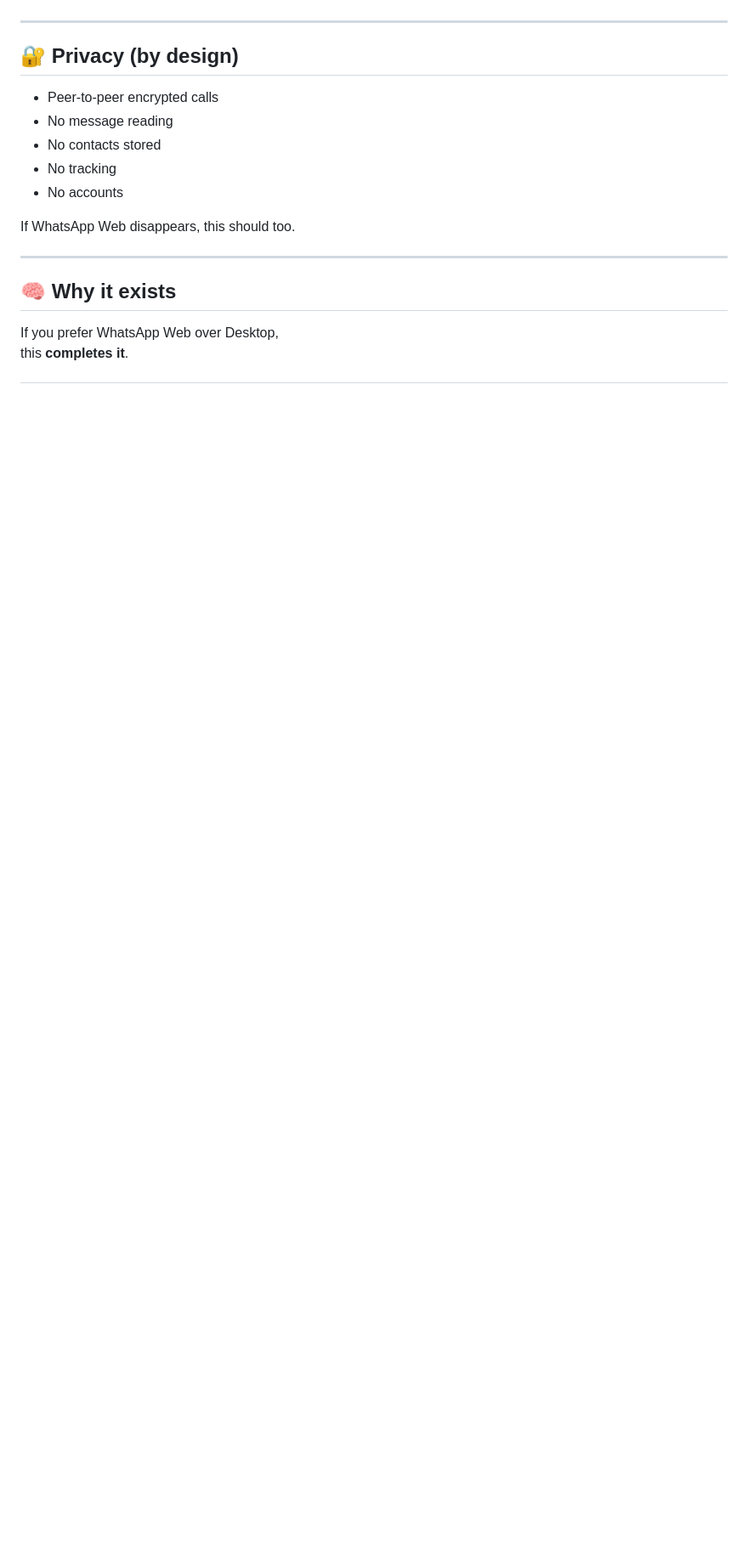
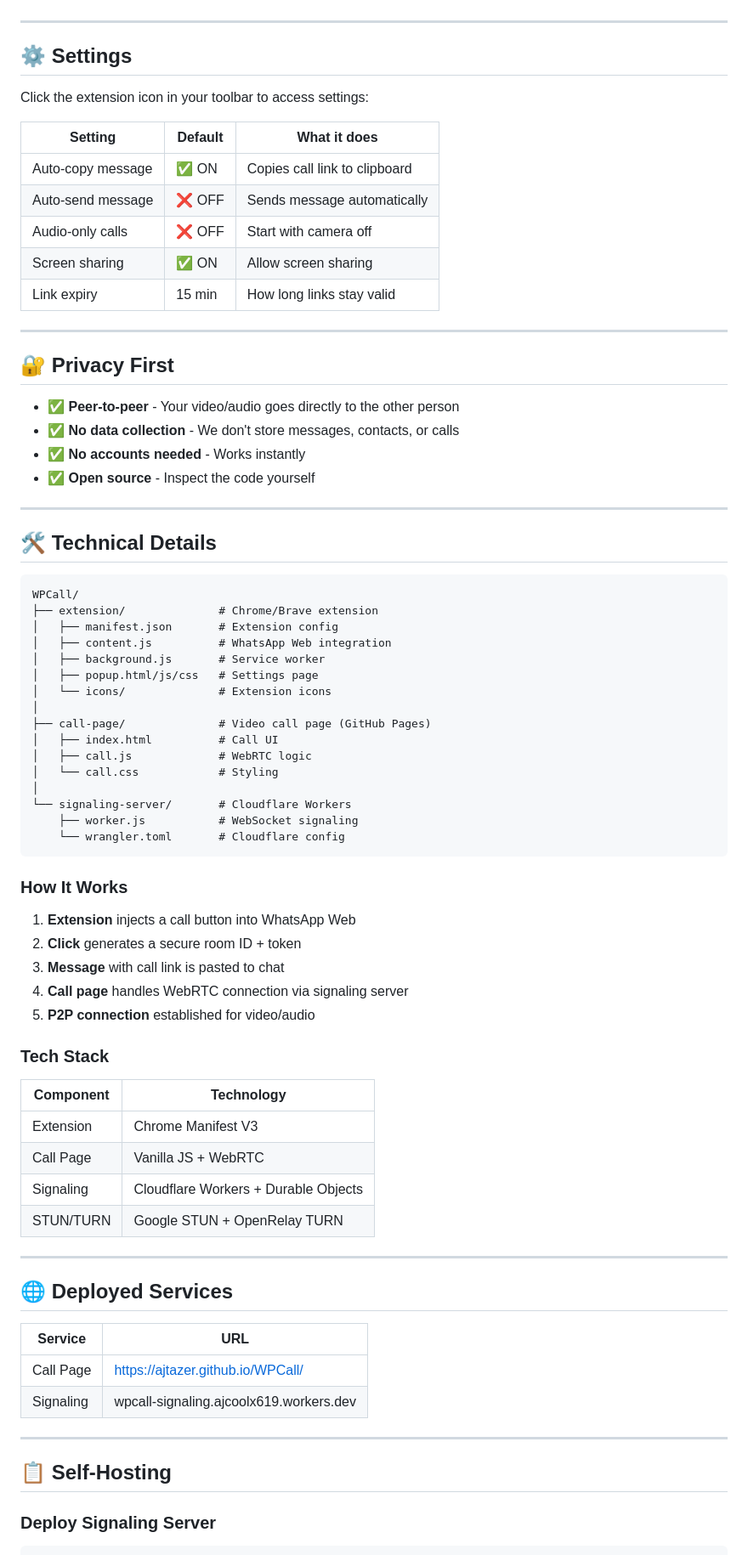
Before and after one commit to ajtazer/WPCall, a Markdown page: README.md, the part around the change printed below. Shown: that part at 85% size. Rendered like a GitHub page; blank space fills up the shorter version.

````diff
--- a/README.md
+++ b/README.md
@@ -45,19 +62,81 @@ That’s it.
 
 ---
 
-## 🔐 Privacy (by design)
+## ⚙️ Settings
 
-- Peer-to-peer encrypted calls
-- No message reading
-- No contacts stored
-- No tracking
-- No accounts
+Click the extension icon in your toolbar to access settings:
 
-If WhatsApp Web disappears, this should too.
+| Setting | Default | What it does |
+|---------|---------|--------------|
+| Auto-copy message | ✅ ON | Copies call link to clipboard |
+| Auto-send message | ❌ OFF | Sends message automatically |
+| Audio-only calls | ❌ OFF | Start with camera off |
+| Screen sharing | ✅ ON | Allow screen sharing |
+| Link expiry | 15 min | How long links stay valid |
+
+<!-- INSERT: Annotated screenshot of settings panel -->
 
 ---
 
-## 🧠 Why it exists
+## 🔐 Privacy First
 
-If you prefer WhatsApp Web over Desktop,
-this **completes it**.
+- ✅ **Peer-to-peer** - Your video/audio goes directly to the other person
+- ✅ **No data collection** - We don't store messages, contacts, or calls
+- ✅ **No accounts needed** - Works instantly
+- ✅ **Open source** - Inspect the code yourself
+
+---
+
+## 🛠️ Technical Details
+
+```
+WPCall/
+├── extension/              # Chrome/Brave extension
+│   ├── manifest.json       # Extension config
+│   ├── content.js          # WhatsApp Web integration
+│   ├── background.js       # Service worker
+│   ├── popup.html/js/css   # Settings page
+│   └── icons/              # Extension icons
+│
+├── call-page/              # Video call page (GitHub Pages)
+│   ├── index.html          # Call UI
+│   ├── call.js             # WebRTC logic
+│   └── call.css            # Styling
+│
+└── signaling-server/       # Cloudflare Workers
+    ├── worker.js           # WebSocket signaling
+    └── wrangler.toml       # Cloudflare config
+```
+
+### How It Works
+
+1. **Extension** injects a call button into WhatsApp Web
+2. **Click** generates a secure room ID + token
+3. **Message** with call link is pasted to chat
+4. **Call page** handles WebRTC connection via signaling server
+5. **P2P connection** established for video/audio
+
+### Tech Stack
+
+| Component | Technology |
+|-----------|------------|
+| Extension | Chrome Manifest V3 |
+| Call Page | Vanilla JS + WebRTC |
+| Signaling | Cloudflare Workers + Durable Objects |
+| STUN/TURN | Google STUN + OpenRelay TURN |
+
+---
+
+## 🌐 Deployed Services
+
+| Service | URL |
+|---------|-----|
+| Call Page | https://ajtazer.github.io/WPCall/ |
+| Signaling | wpcall-signaling.ajcoolx619.workers.dev |
+
+---
+
+## 📋 Self-Hosting
+
+### Deploy Signaling Server
+
````
Also changed, not shown: other parts of README.md (+64 -117 lines).
